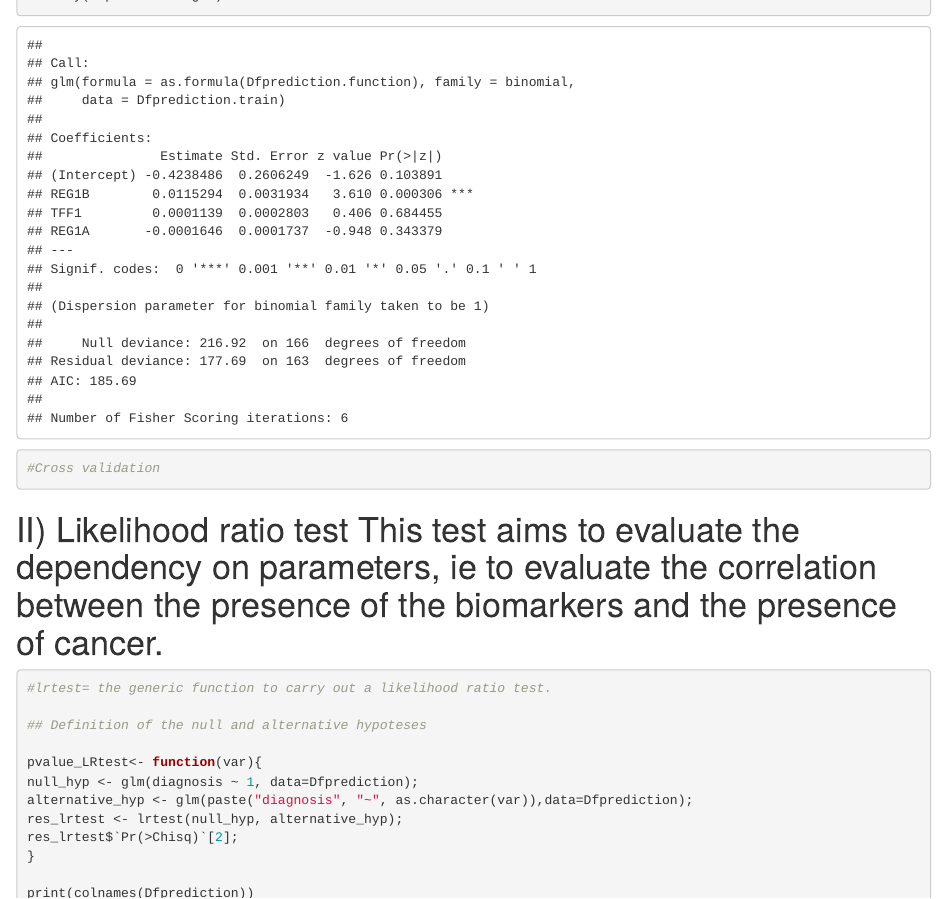
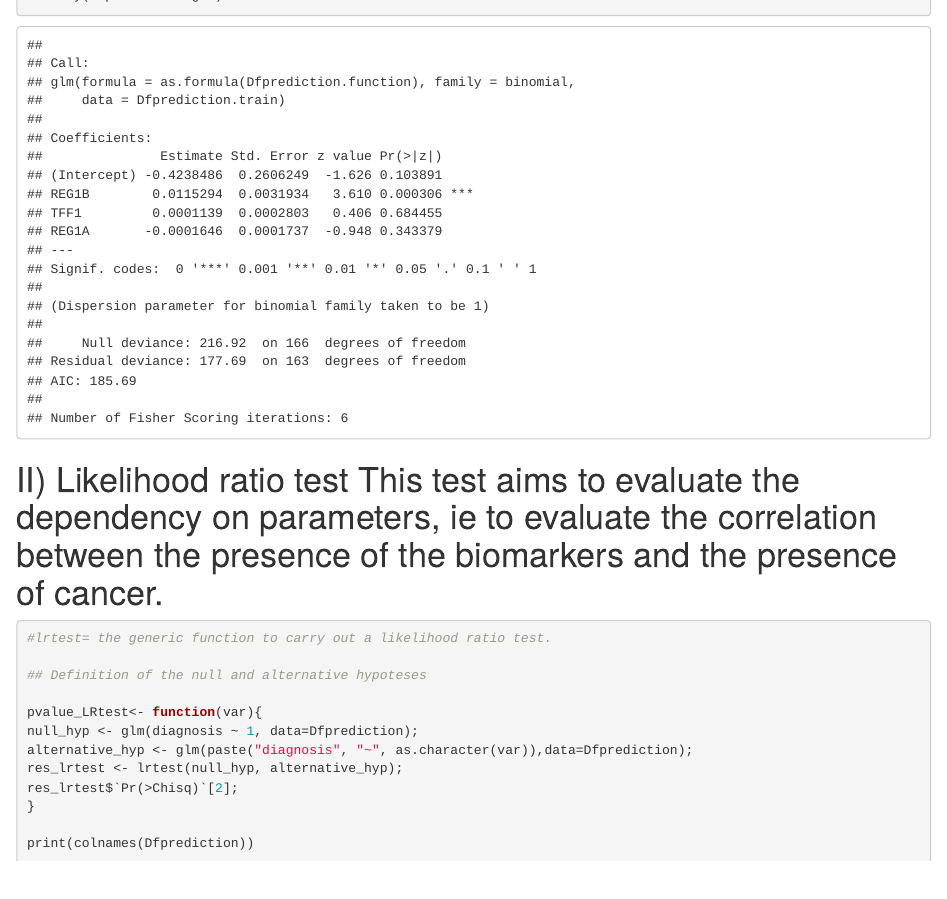
Before and after one commit to ineslrr/Bio_markers_STAT, an R Markdown document (detectCancer.Rmd): the page in a window 1100 px wide, from 8020 px down. Rendered offline with R 4.5, knitr and Pandoc, with nearby package versions; code that draws random numbers runs with fixed seeds of ours; some code elsewhere in the file could not run offline.

Commit message:
Update detectCancer.Rmd

````diff
--- a/detectCancer.Rmd
+++ b/detectCancer.Rmd
@@ -51,8 +51,6 @@ Dfprediction.test <- as.data.frame(Dfprediction[-train_ind,])
 Dfprediction.function = paste("diagnosis", "~", "REG1B + TFF1 + REG1A")
 Dfprediction.glm = glm(as.formula(Dfprediction.function), data = Dfprediction.train , family = binomial)
 summary(Dfprediction.glm)
-
-#Cross validation
 ```
 
 # II) Likelihood ratio test This test aims to evaluate the dependency on parameters, ie to evaluate the correlation between the presence of the biomarkers and the presence of cancer.
````
